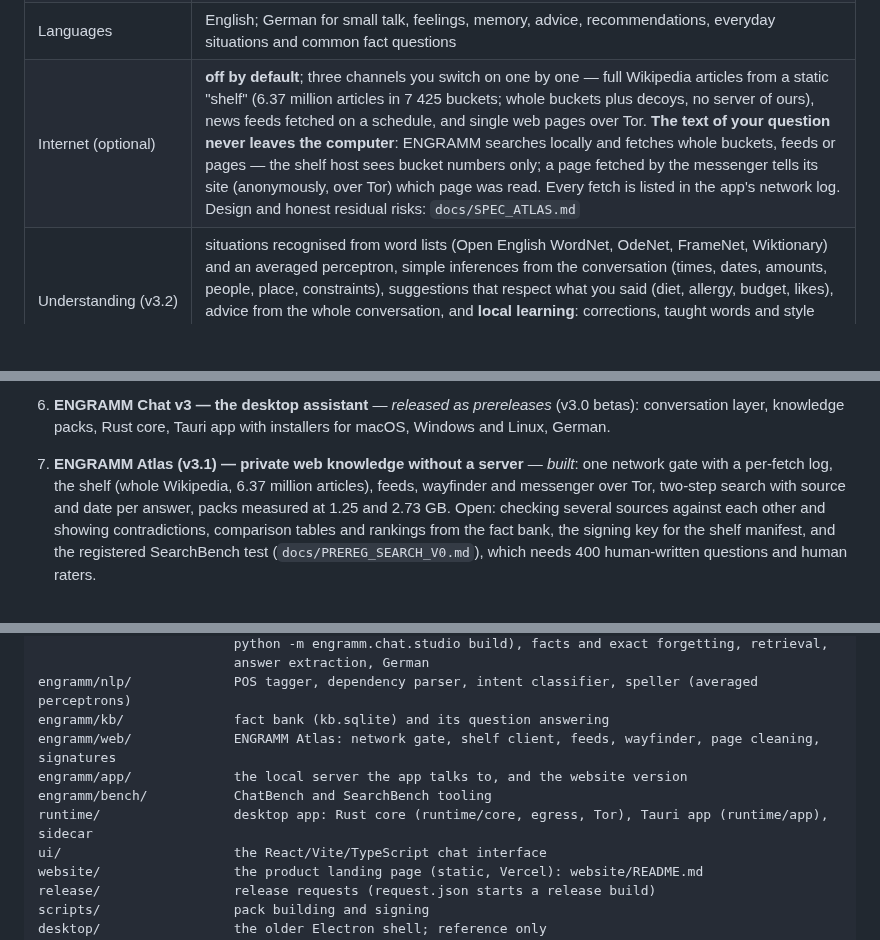
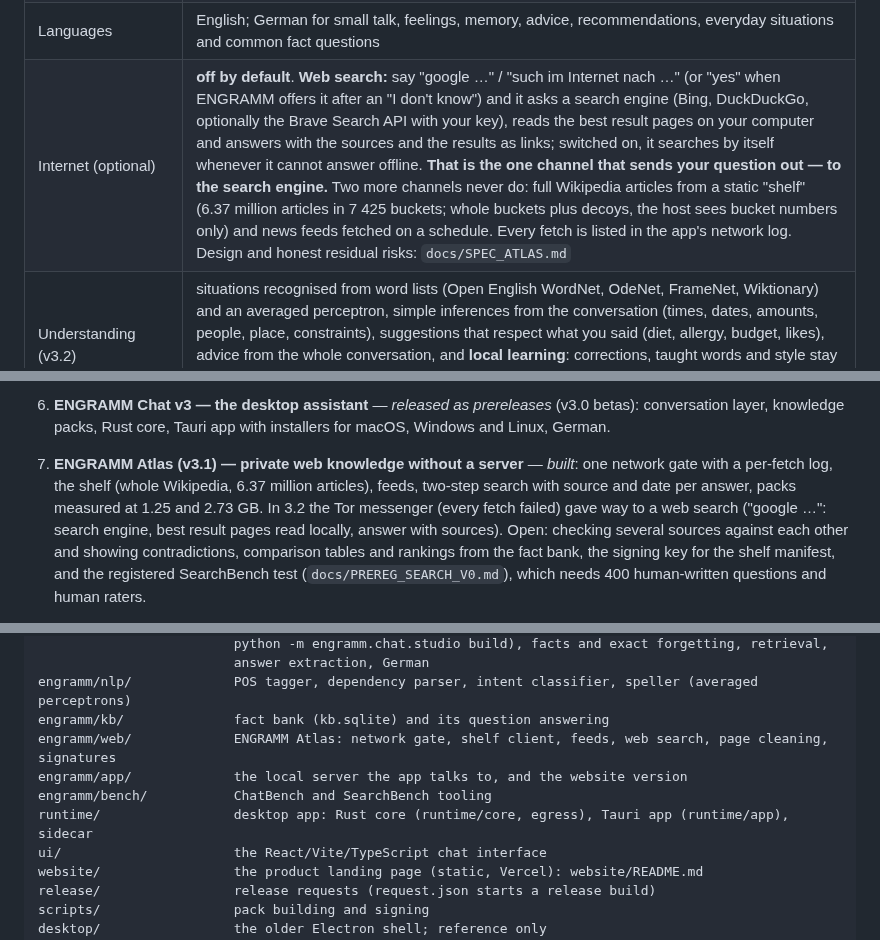
Before and after one commit to erithy25/engramm, a Markdown page: README.md, 3 parts joined by grey strips. Drawn GitHub-style; blank space fills up the shorter version.

```diff
--- a/README.md
+++ b/README.md
@@ -28,7 +28,7 @@ hyperdimensional vectors and counted linear models (averaged perceptrons).
 | Knowledge packs | **lite ≈ 1.25 GB** (lead sections of 400 000 Wikipedia articles, 150 000-entity fact bank, shelf index) · **standard 2.73 GB** (1.5 million article leads, 1 million-entity fact bank, full shelf index, wayfinder) — the plan's ceiling is 5 GB |
 | Memory and speed | lite: **555 MB peak**, p95 answer time 0.09 s, ready in ≈ 5 s · standard: **≈ 1.05 GB peak**, p95 0.17 s, ready in ≈ 9 s (container measurements; also under a hard 1.5 GiB memory limit without hitting it — real 4 GB hardware with a hard disk is still to be measured; `docs/EXPECTATIONS.md`) |
 | Languages | English; German for small talk, feelings, memory, advice, recommendations, everyday situations and common fact questions |
-| Internet (optional) | **off by default**; three channels you switch on one by one — full Wikipedia articles from a static "shelf" (6.37 million articles in 7 425 buckets; whole buckets plus decoys, no server of ours), news feeds fetched on a schedule, and single web pages over Tor. **The text of your question never leaves the computer**: ENGRAMM searches locally and fetches whole buckets, feeds or pages — the shelf host sees bucket numbers only; a page fetched by the messenger tells its site (anonymously, over Tor) which page was read. Every fetch is listed in the app's network log. Design and honest residual risks: `docs/SPEC_ATLAS.md` |
+| Internet (optional) | **off by default**. **Web search:** say "google …" / "such im Internet nach …" (or "yes" when ENGRAMM offers it after an "I don't know") and it asks a search engine (Bing, DuckDuckGo, optionally the Brave Search API with your key), reads the best result pages on your computer and answers with the sources and the results as links; switched on, it searches by itself whenever it cannot answer offline. **That is the one channel that sends your question out — to the search engine.** Two more channels never do: full Wikipedia articles from a static "shelf" (6.37 million articles in 7 425 buckets; whole buckets plus decoys, the host sees bucket numbers only) and news feeds fetched on a schedule. Every fetch is listed in the app's network log. Design and honest residual risks: `docs/SPEC_ATLAS.md` |
 | Understanding (v3.2) | situations recognised from word lists (Open English WordNet, OdeNet, FrameNet, Wiktionary) and an averaged perceptron, simple inferences from the conversation (times, dates, amounts, people, place, constraints), suggestions that respect what you said (diet, allergy, budget, likes), advice from the whole conversation, and **local learning**: corrections, taught words and style stay on your computer, logged step by step and undone bit-identically with "forget that" (`docs/SPEC_UNDERSTAND.md`) |
 | Measured on fresh, sealed conversations (v3.2, one run, blind AI reader) | event type recognised **92 %**; weak answers **65 %** (EN 71 %, DE 58 %; expected ≤ 25 % — **missed**); concrete advice on a request 1 of 81 — **missed**; re-measurements on further fresh sets after more work gave 74 %, 78 % and 72 % weak; roles in a sentence now 83 % (target 75 % — met); unsafe advice 0 in the last run; inferences 40 % (target 80 % — **missed**); a repeated correction comes back in 2.4 % (target ≤ 5 % — met); details in `docs/EXPECTATIONS.md`, summary in `docs/ABSCHLUSS_V3.2.md` |
 | Everyday conversation | read-tested on unseen conversations (probes 111–124, EN and DE, every answer read by a person, no AI judge): weak answers on the first run, 0 after fixing each category — the honest number is the first run, which is still high for new topics (`docs/EXPECTATIONS.md`) |
@@ -462,8 +462,9 @@ The rebuild is also a re-scoping. The research questions:
 6. **ENGRAMM Chat v3 — the desktop assistant** — *released as prereleases* (v3.0 betas): conversation layer,
    knowledge packs, Rust core, Tauri app with installers for macOS, Windows and Linux, German.
 7. **ENGRAMM Atlas (v3.1) — private web knowledge without a server** — *built*: one network gate with a per-fetch
-   log, the shelf (whole Wikipedia, 6.37 million articles), feeds, wayfinder and messenger over Tor, two-step
-   search with source and date per answer, packs measured at 1.25 and 2.73 GB. Open: checking several sources
+   log, the shelf (whole Wikipedia, 6.37 million articles), feeds, two-step search with source and date per
+   answer, packs measured at 1.25 and 2.73 GB. In 3.2 the Tor messenger (every fetch failed) gave way to a web
+   search ("google …": search engine, best result pages read locally, answer with sources). Open: checking several sources
    against each other and showing contradictions, comparison tables and rankings from the fact bank, the
    signing key for the shelf manifest, and the registered SearchBench test (`docs/PREREG_SEARCH_V0.md`), which
    needs 400 human-written questions and human raters.
@@ -561,10 +562,10 @@ engramm/chat/            the chat assistant: dialogue, conversation bank (built
                          answer extraction, German
 engramm/nlp/             POS tagger, dependency parser, intent classifier, speller (averaged perceptrons)
 engramm/kb/              fact bank (kb.sqlite) and its question answering
-engramm/web/             ENGRAMM Atlas: network gate, shelf client, feeds, wayfinder, page cleaning, signatures
+engramm/web/             ENGRAMM Atlas: network gate, shelf client, feeds, web search, page cleaning, signatures
 engramm/app/             the local server the app talks to, and the website version
 engramm/bench/           ChatBench and SearchBench tooling
-runtime/                 desktop app: Rust core (runtime/core, egress, Tor), Tauri app (runtime/app), sidecar
+runtime/                 desktop app: Rust core (runtime/core, egress), Tauri app (runtime/app), sidecar
 ui/                      the React/Vite/TypeScript chat interface
 website/                 the product landing page (static, Vercel): website/README.md
 release/                 release requests (request.json starts a release build)
```
Also changed, not shown: docs/SPEC_ATLAS.md (+66 -26 lines).
